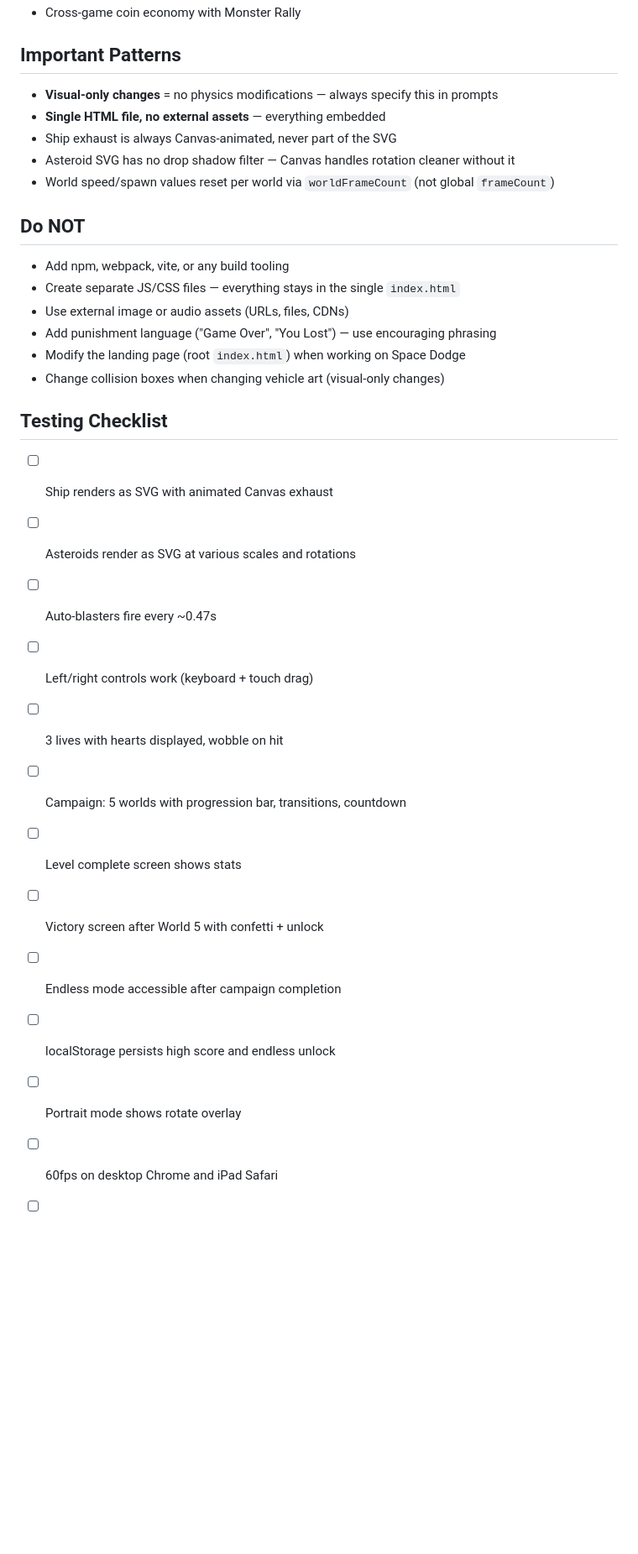
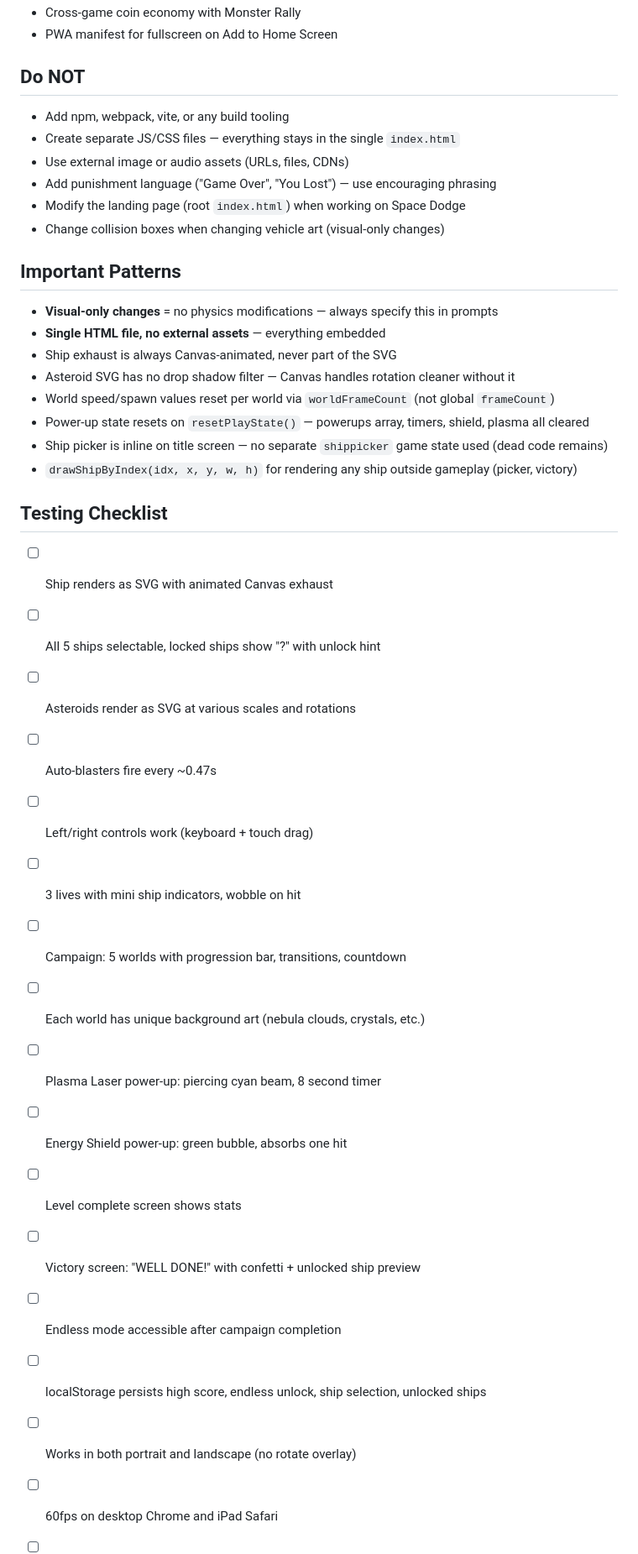
Before and after one commit to JMurphy186/simplekidsgames, a Markdown page: CLAUDE.md, the part around one of its changes. Shown at 84% size. GitHub-like rendering; blank space fills up the shorter version.

```diff
--- a/CLAUDE.md
+++ b/CLAUDE.md
@@ -248,11 +314,5 @@ Each world in the `WORLDS[]` array has: `name`, `bg` (background color), `starCo
 - Cross-game coin economy with Monster Rally
-
-## Important Patterns
-- **Visual-only changes** = no physics modifications — always specify this in prompts
-- **Single HTML file, no external assets** — everything embedded
-- Ship exhaust is always Canvas-animated, never part of the SVG
-- Asteroid SVG has no drop shadow filter — Canvas handles rotation cleaner without it
-- World speed/spawn values reset per world via `worldFrameCount` (not global `frameCount`)
+- PWA manifest for fullscreen on Add to Home Screen
 
 ## Do NOT
 - Add npm, webpack, vite, or any build tooling
@@ -262,17 +322,31 @@ Each world in the `WORLDS[]` array has: `name`, `bg` (background color), `starCo
 - Modify the landing page (root `index.html`) when working on Space Dodge
 - Change collision boxes when changing vehicle art (visual-only changes)
 
+## Important Patterns
+- **Visual-only changes** = no physics modifications — always specify this in prompts
+- **Single HTML file, no external assets** — everything embedded
+- Ship exhaust is always Canvas-animated, never part of the SVG
+- Asteroid SVG has no drop shadow filter — Canvas handles rotation cleaner without it
+- World speed/spawn values reset per world via `worldFrameCount` (not global `frameCount`)
+- Power-up state resets on `resetPlayState()` — powerups array, timers, shield, plasma all cleared
+- Ship picker is inline on title screen — no separate `shippicker` game state used (dead code remains)
+- `drawShipByIndex(idx, x, y, w, h)` for rendering any ship outside gameplay (picker, victory)
+
 ## Testing Checklist
 - [ ] Ship renders as SVG with animated Canvas exhaust
+- [ ] All 5 ships selectable, locked ships show "?" with unlock hint
 - [ ] Asteroids render as SVG at various scales and rotations
 - [ ] Auto-blasters fire every ~0.47s
 - [ ] Left/right controls work (keyboard + touch drag)
-- [ ] 3 lives with hearts displayed, wobble on hit
+- [ ] 3 lives with mini ship indicators, wobble on hit
 - [ ] Campaign: 5 worlds with progression bar, transitions, countdown
+- [ ] Each world has unique background art (nebula clouds, crystals, etc.)
+- [ ] Plasma Laser power-up: piercing cyan beam, 8 second timer
+- [ ] Energy Shield power-up: green bubble, absorbs one hit
 - [ ] Level complete screen shows stats
-- [ ] Victory screen after World 5 with confetti + unlock
+- [ ] Victory screen: "WELL DONE!" with confetti + unlocked ship preview
 - [ ] Endless mode accessible after campaign completion
-- [ ] localStorage persists high score and endless unlock
-- [ ] Portrait mode shows rotate overlay
+- [ ] localStorage persists high score, endless unlock, ship selection, unlocked ships
+- [ ] Works in both portrait and landscape (no rotate overlay)
 - [ ] 60fps on desktop Chrome and iPad Safari
 - [ ] No console errors
```
Also changed, not shown: other parts of CLAUDE.md (+90 -24 lines).
